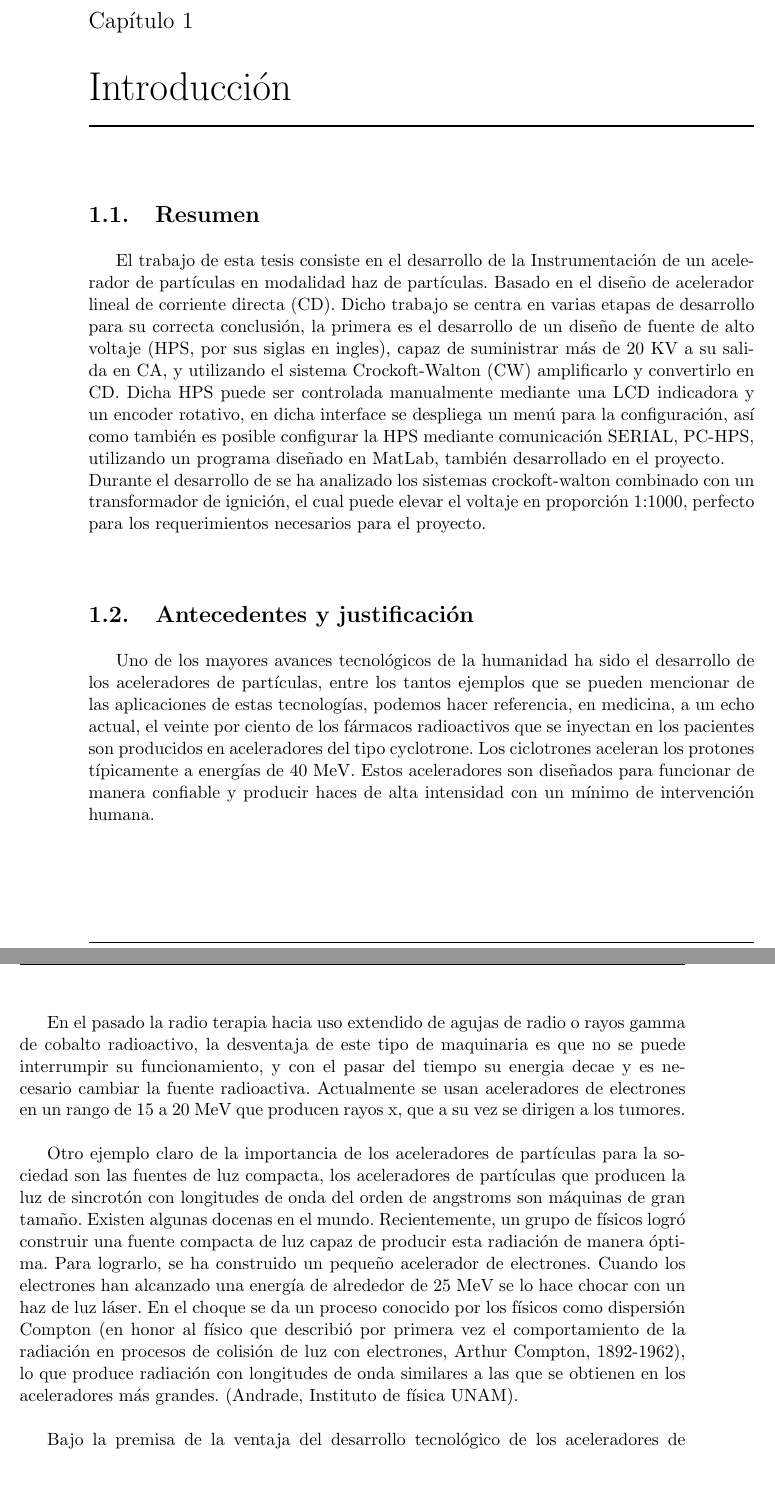
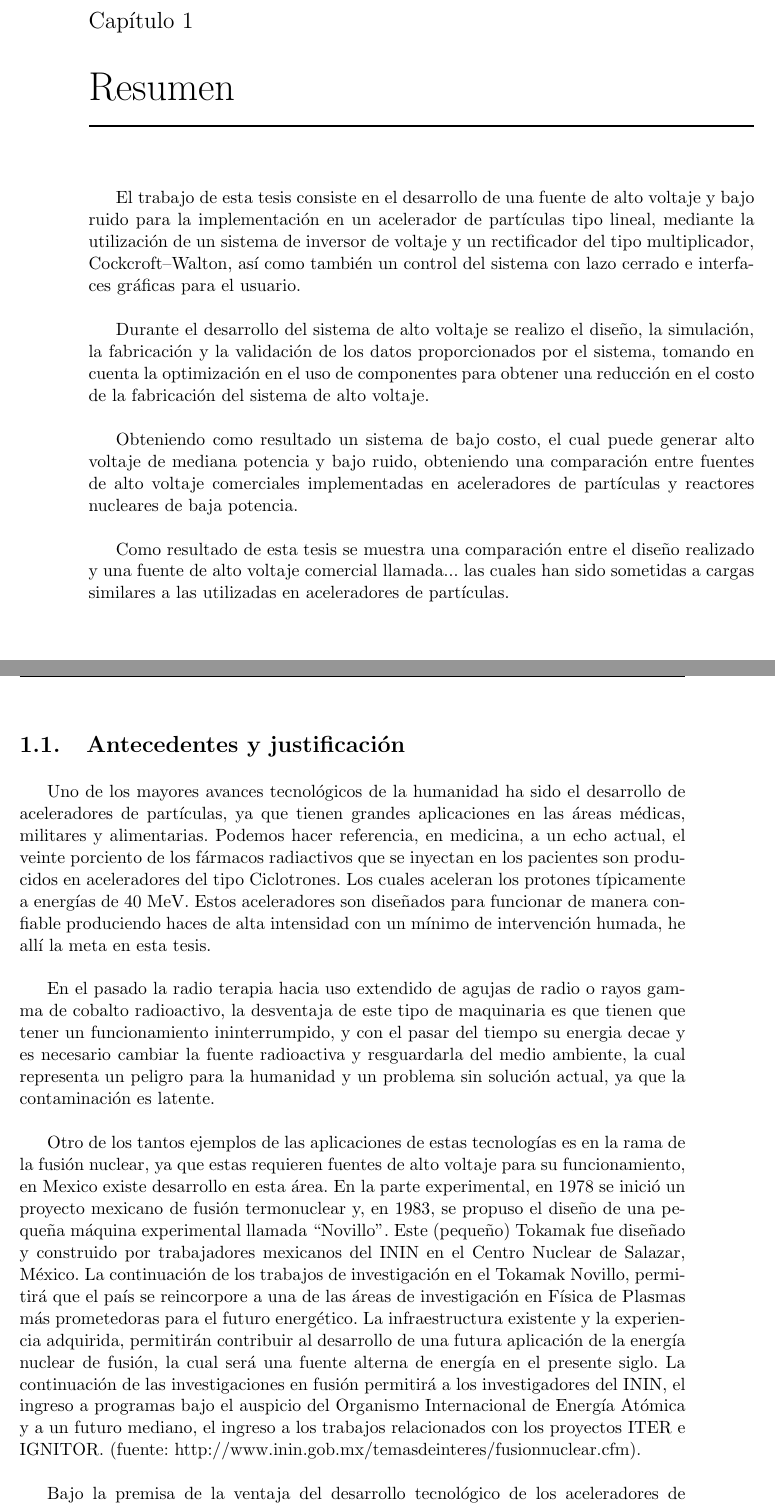
Before and after one commit to itzan1/mi-documento, a LaTeX thesis (tesis.tex, which reads Capitulo1/introduccion.tex): two parts of pages 15 and 16 of 37 before the commit and two parts of pages 15 and 16 of 41 after it, joined at a grey line, cut so that both start at the same text, the shorter picture padded with empty space. Compiled offline with pdfLaTeX.

Commit message:
introduccion 90%
Introduccion casi terminada, faltan detalles que saldran con el avance de la tesis.

```diff
--- a/Capitulo1/introduccion.tex
+++ b/Capitulo1/introduccion.tex
@@ -6,7 +6,7 @@
 %  Capítulo 1: Introducción- DEFINIR OBJETIVOS DE LA TESIS              %
 %%%%%%%%%%%%%%%%%%%%%%%%%%%%%%%%%%%%%%%%%%%%%%%%%%%%%%%%%%%%%%%%%%%%%%%%%
 
-\chapter{Introducción}
+%\chapter{Introducción}
 
 %: ----------------------- HELP: latex document organisation
 % the commands below help you to subdivide and organise your thesis
@@ -18,18 +18,27 @@
 %                           Presentación                                %
 %%%%%%%%%%%%%%%%%%%%%%%%%%%%%%%%%%%%%%%%%%%%%%%%%%%%%%%%%%%%%%%%%%%%%%%%%
 
-\section{Resumen} % section headings are printed smaller than chapter names
-El trabajo de esta tesis consiste en el desarrollo de la Instrumentación de un acelerador de partículas en modalidad haz de partículas. Basado en el diseño de acelerador lineal de corriente directa (CD). Dicho trabajo se centra en varias etapas de desarrollo para su correcta conclusión, la primera es el desarrollo de un diseño de fuente de alto voltaje (HPS, por sus siglas en ingles), capaz de suministrar más de 20 KV a su salida en CA, y utilizando el sistema Crockoft-Walton (CW) amplificarlo y convertirlo en CD. Dicha HPS puede ser controlada manualmente mediante una LCD indicadora y un encoder rotativo, en dicha interface se despliega un menú para la configuración, así como también es posible configurar la HPS mediante comunicación SERIAL, PC-HPS, utilizando un programa diseñado en MatLab, también desarrollado en el proyecto. \\
-Durante el desarrollo de se ha analizado los sistemas crockoft-walton combinado con un transformador de ignición, el cual puede elevar el voltaje en proporción 1:1000, perfecto para los requerimientos necesarios para el proyecto. \\
+\chapter{Resumen} % section headings are printed smaller than chapter names
+
+El trabajo de esta tesis consiste en el desarrollo de una fuente de alto voltaje y bajo ruido para la implementación en un acelerador de partículas tipo lineal, mediante la utilización  de un sistema de inversor de voltaje y un rectificador del tipo multiplicador, Cockcroft–Walton, así como también un control del sistema con lazo cerrado e interfaces gráficas para el usuario.\\
+
+Durante el desarrollo del sistema de alto voltaje se realizo el diseño, la simulación, la fabricación y la validación de los datos proporcionados por el sistema, tomando en cuenta la optimización en el uso de componentes para obtener una reducción en el costo de la fabricación del sistema de alto voltaje.\\
+
+Obteniendo como resultado un sistema de bajo costo, el cual puede generar alto voltaje de mediana potencia y bajo ruido, obteniendo una comparación entre fuentes de alto voltaje comerciales implementadas en aceleradores de partículas y reactores nucleares de baja potencia. \\
+
+Como resultado de esta tesis se muestra una comparación entre el diseño realizado y una fuente de alto voltaje comercial llamada... las cuales han sido sometidas a cargas similares a las utilizadas en aceleradores de partículas.\newpage
+
+
+
 
 \section{Antecedentes y justificación}
 
 
-Uno de los mayores avances tecnológicos de la humanidad ha sido el desarrollo de los aceleradores de partículas, entre los tantos ejemplos que se pueden mencionar de las aplicaciones de estas tecnologías, podemos hacer referencia, en medicina, a un echo actual, el veinte por ciento de los fármacos radioactivos que se inyectan en los pacientes son producidos en aceleradores del tipo cyclotrone. Los ciclotrones aceleran los protones típicamente a energías de 40 MeV. Estos aceleradores son diseñados para funcionar de manera confiable y producir haces de alta intensidad con un mínimo de intervención humana.\\
-%agregar referencia
+Uno de los mayores avances tecnológicos de la humanidad ha sido el desarrollo de aceleradores de partículas, ya que tienen grandes aplicaciones en las áreas médicas, militares y alimentarias. Podemos hacer referencia, en medicina, a un echo actual, el veinte porciento de los fármacos radiactivos que se inyectan en los pacientes son producidos en aceleradores del tipo Ciclotrones. Los cuales aceleran los protones típicamente a energías de 40 MeV. Estos aceleradores son diseñados para funcionar de manera confiable produciendo haces de alta intensidad con un mínimo de intervención humada, he allí la meta en esta tesis.\\
 
-En el pasado la radio terapia hacia uso extendido de agujas de radio o rayos gamma de cobalto radioactivo, la desventaja de este tipo de maquinaria es que no se puede interrumpir su funcionamiento, y con el pasar del tiempo su energia decae y es necesario cambiar la fuente radioactiva. Actualmente se usan aceleradores de electrones en un rango de 15 a 20 MeV que producen rayos x, que a su vez se dirigen a los tumores.\\
+En el pasado la radio terapia hacia uso extendido de agujas de radio o rayos gamma de cobalto radioactivo, la desventaja de este tipo de maquinaria es que tienen que tener un funcionamiento ininterrumpido, y con el pasar del tiempo su energia decae y es necesario cambiar la fuente radioactiva y resguardarla del medio ambiente, la cual representa un peligro para la humanidad y un problema sin solución actual, ya que la contaminación es latente.\\
 
+Otro de los tantos ejemplos de las aplicaciones de estas tecnologías es en la rama de la fusión nuclear, ya que estas requieren fuentes de alto voltaje para su funcionamiento, en Mexico existe desarrollo en esta área. En la parte experimental, en 1978 se inició un proyecto mexicano de fusión termonuclear y, en 1983, se propuso el diseño de una pequeña máquina experimental llamada “Novillo”. Este (pequeño) Tokamak fue diseñado y construido por trabajadores mexicanos del ININ en el Centro Nuclear de Salazar, México. La continuación de los trabajos de investigación en el Tokamak Novillo, permitirá que el país se reincorpore a una de las áreas de investigación en Física de Plasmas más prometedoras para el futuro energético. La infraestructura existente y la experiencia adquirida, permitirán contribuir al desarrollo de una futura aplicación de la energía nuclear de fusión, la cual será una fuente alterna de energía en el presente siglo. La continuación de las investigaciones en fusión permitirá a los investigadores del ININ, el ingreso a programas bajo el auspicio del Organismo Internacional de Energía Atómica y a un futuro mediano, el ingreso a los trabajos relacionados con los proyectos ITER e IGNITOR. (fuente: http://www.inin.gob.mx/temasdeinteres/fusionnuclear.cfm).\\
 
-Otro ejemplo claro de la importancia de los aceleradores de partículas para la sociedad son las fuentes de luz compacta, los aceleradores de partículas que producen la luz de sincrotón con longitudes de onda del orden de angstroms son máquinas de gran tamaño. Existen algunas docenas en el mundo. Recientemente, un grupo de físicos logró construir una fuente compacta de luz capaz de producir esta radiación de manera óptima. Para lograrlo, se ha construido un pequeño acelerador de electrones. Cuando los electrones han alcanzado una energía de alrededor de 25 MeV se lo hace chocar con un haz de luz láser. En el choque se da un proceso conocido por los físicos como dispersión Compton (en honor al físico que describió por primera vez el comportamiento de la radiación en procesos de colisión de luz con electrones, Arthur Compton, 1892-1962), lo que produce radiación con longitudes de onda similares a las que se obtienen en los aceleradores más grandes. (Andrade, Instituto de física UNAM).\\
+Bajo la premisa de la ventaja del desarrollo tecnológico de los aceleradores de partículas para nuestro país, es necesario comenzar los estudios en estos temas, ya que las posibilidades de aplicación son bastas y de suma importancia. Con el pasar del tiempo las aplicaciones han aumentado considerablemente, desde ramas de la medicina como ya lo mencionamos, hasta sistemas de aislamiento por campo magnético de plasmas y sistemas para aumentar temperaturas hasta puntos de fusión para sistemas de generación de energía en plantas de fusión nuclear, los mexicanos han apostado por la participación en el desarrollo de estas tecnologías.\\
 
@@ -36,28 +47,15 @@ Otro ejemplo claro de la importancia de los aceleradores de partículas para la
 
-Bajo la premisa de la ventaja del desarrollo tecnológico de los aceleradores de partículas para nuestro país, es necesario comenzar los estudios en estos temas, ya que las posibilidades de aplicación son bastas y de suma importancia. Con el pasar del tiempo los aplicaciones han aumentado considerablemente, desde ramas de la medicina como ya lo mencionamos, hasta sistemas de aislamiento por campo magnético de plasmas y sistemas para aumentar temperaturas hasta puntos de fusión para sistemas de generación de energía en plantas de fusión nuclear.\\
-
-
-Este trabajo mostrara el desarrollo de la instrumentación de un acelerador de electrones lineal, el cual se divide en varias etapas de desarrollo, la primera es el sistema de fuentes, nos basaremos en el desarrollo echo por Crockoft-Walton (CW) (1932)combinado con un oscilador PWM incidente en un embobinado de ignición controlado digital mente mediante un microcontrolador, el cual cuenta con una comunicación PC-Microcontrolador, permitiendo al usuario, mediante una retroalimentación, configurar la fuente de voltaje a los parámetros deseados, así como también guardar un registro en las variaciones de corriente y voltaje a la que nuestra fuente es sometida. \\
 
 %%%%%%%%%%%%%%%%%%%%%%%%%%%%%%%%%%%%%%%%%%%%%%%%%%%%%%%%%%%%%%%%%%%%%%%%%
 %                   Planteamiento del problema                          %
 %%%%%%%%%%%%%%%%%%%%%%%%%%%%%%%%%%%%%%%%%%%%%%%%%%%%%%%%%%%%%%%%%%%%%%%%%
 
 \section{Planteamiento del problema}
-Hoy en día el desarrollo de tecnologías que involucran aceleradores de partículas esta
-cada vez mas presentes en la vida diaria, en México ya existe participación en desarrollo
-de gran nivel, como lo es el Instituto de Investigaciones Nucleares (ININ) y distintos
-laboratorios de gran importancia en nuestro país, lo cual brinda la posibilidad a los investigadores
+Hoy en día el desarrollo de tecnologías que involucran aceleradores de partículas esta cada vez mas presentes en la vida diaria, en México ya existe participación en desarrollo de gran nivel, como lo es el Instituto de Investigaciones Nucleares (ININ) y distintos laboratorios de gran importancia en nuestro país, lo cual brinda la posibilidad a los investigadores
 de involucrarse en este tipo de desarrollo para poder satisfacer las necesidades
 que se requieren.\\
 
-El uso de aceleradores de partículas para aplicaciones medicas ha tenido gran auge en
-los últimos años, ya que las ventajas que tienen sobre las fuentes radioactivas son bastas,
-este echo da la oportunidad a las universidades de preparar expertos en estos temas y
-diseñar maquinaria a medida, que cumpla las exigencias de la región. Aunque ya existen
-trabajos referentes a fuentes de alto voltaje, generación de electrones mediante telurio y
-detectores de estos mismos, la curva de aprendizaje necesaria para especializarse en estos
-temas es grande y dejar un precedente en nuestro país es necesaria y muy útil, es por ello que estas
+El uso de aceleradores de partículas para aplicaciones medicas ha tenido gran auge en los últimos años, ya que las ventajas que tienen sobre las fuentes radioactivas son bastas, este echo da la oportunidad a las universidades de preparar expertos en estos temas y diseñar maquinaria a medida, que cumpla las exigencias de la región. Aunque ya existen trabajos referentes a fuentes de alto voltaje, generación de electrones mediante telurio y detectores de estos mismos, la curva de aprendizaje necesaria para especializarse en estos temas es grande y dejar un precedente en nuestro país es necesaria y muy útil, es por ello que estas
 investigaciones son de gran importancia.
 %%%%%%%%%%%%%%%%%%%%%%%%%%%%%%%%%%%%%%%%%%%%%%%%%%%%%%%%%%%%%%%%%%%%%%%%%
 %                           Hipotesis y objetivos                       %
```
Also changed, not shown: Capitulo2/marco_teorico.tex (+2 -0 lines), Capitulo3/diseno_experimento.tex (+1 -1 lines), Capitulo3/figs/figura1.jpg (deleted), Capitulo3/figs/figura1.png (added), README.md, figuras/diagramafinal.png (added), tesis.pdf, Capitulo1/introduccion.tex (17 more changed lines), 1 other file.
